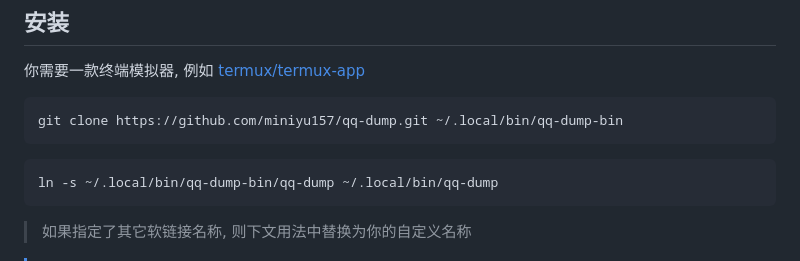
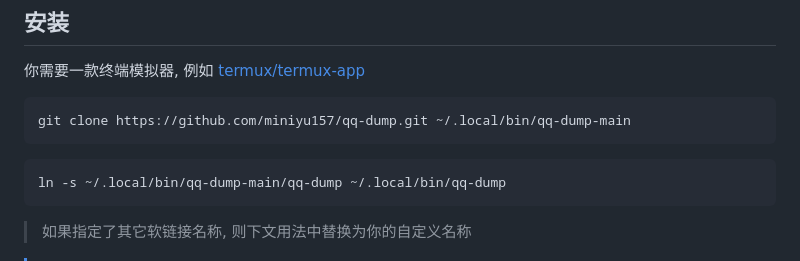
Before and after one commit to miniyu157/qq-dump, a Markdown page: README.md, the part around the change. GitHub-like rendering.

Commit message:
docs: 📝 更改文档
git 克隆时文件夹后缀 '-bin' -> '-main'

````diff
--- a/README.md
+++ b/README.md
@@ -28,11 +28,11 @@ pkg install -y sqlcipher git coreutils python
 你需要一款终端模拟器, 例如 [termux/termux-app](https://github.com/termux/termux-app/releases)
 
 ```bash
-git clone https://github.com/miniyu157/qq-dump.git ~/.local/bin/qq-dump-bin
+git clone https://github.com/miniyu157/qq-dump.git ~/.local/bin/qq-dump-main
 ```
 
 ```bash
-ln -s ~/.local/bin/qq-dump-bin/qq-dump ~/.local/bin/qq-dump
+ln -s ~/.local/bin/qq-dump-main/qq-dump ~/.local/bin/qq-dump
 ```
 
 > 如果指定了其它软链接名称, 则下文用法中替换为你的自定义名称
````
Also changed, not shown: README_en.US.md (+2 -2 lines).
